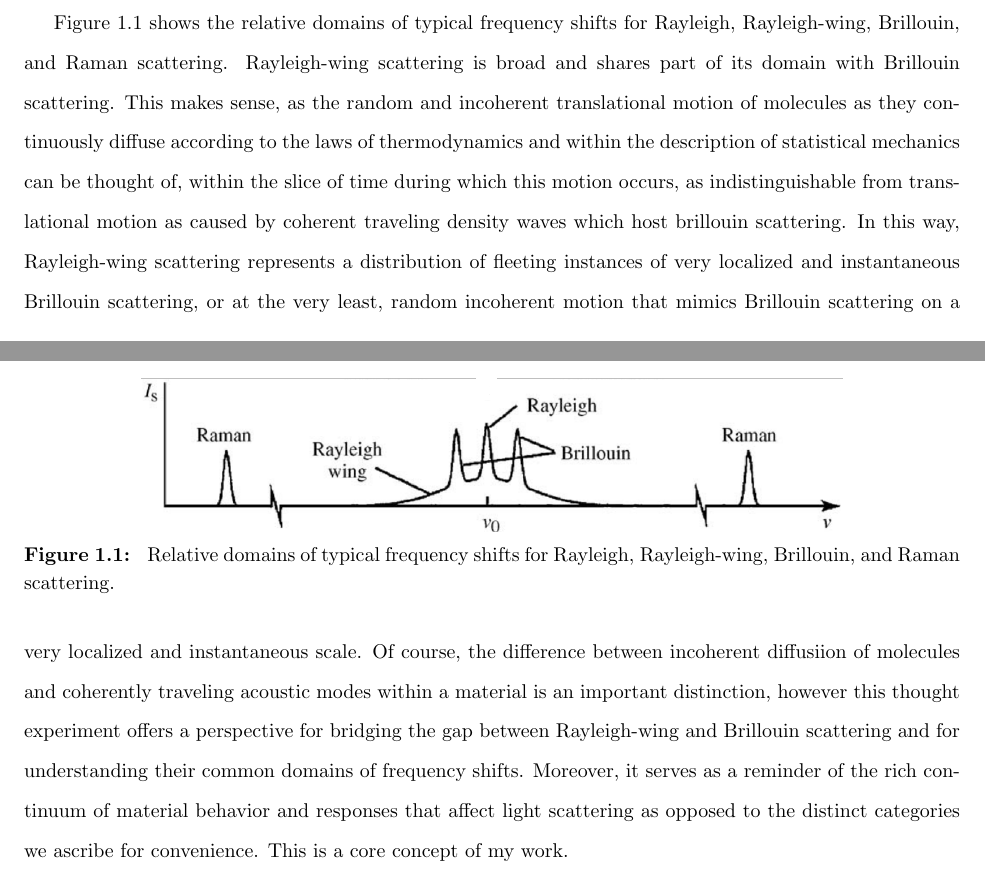
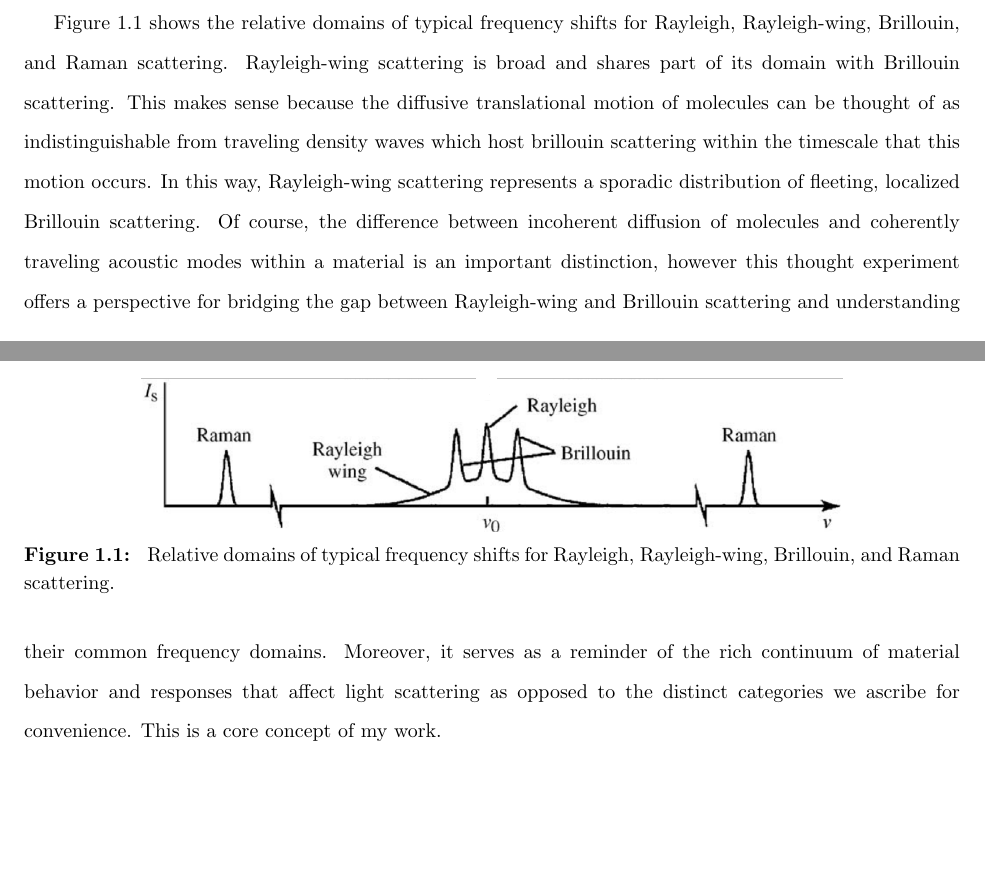
Before and after one commit to HamletTheHamster/Dissertation, a LaTeX thesis (main.tex, which reads Introduction.tex): two parts of pages 12 and 13 of 41, joined at a grey line, cut so that both start at the same text, the shorter picture padded with empty space. The pictures show the PDF file main.pdf that the author committed with the source.

Commit message:
revised pre-section intro

```diff
--- a/Introduction.tex
+++ b/Introduction.tex
@@ -19,7 +19,9 @@ Brillouin scattering, around which much of my work is centered, is the scatterin
 
 Rayleigh-wing scattering is the broad, smooth extension of the Rayleigh scattering spectrum that results from interactions with low-frequency excitations in a material, providing insights into dynamic processes like rotational and translational diffusion of molecules that make up a material. This scattering is particularly useful in studying the dynamics of complex fluids, gases, and soft materials, where it can reveal information about molecular orientation, diffusion rates, and interactions within the medium. Applications include the analysis of atmospheric phenomena\cite{}, characterization of liquid crystals\cite{}, and investigations into the properties of polymers and biological materials\cite{}, aiding in the understanding of their behavior at the molecular level.
 
-Figure \ref{fig:scattering-freq-shift-domains} shows the relative domains of typical frequency shifts for Rayleigh, Rayleigh-wing, Brillouin, and Raman scattering. Rayleigh-wing scattering is broad and shares part of its domain with Brillouin scattering. This makes sense, as the random and incoherent translational motion of molecules as they continuously diffuse according to the laws of thermodynamics and within the description of statistical mechanics can be thought of, within the slice of time during which this motion occurs, as indistinguishable from translational motion as caused by coherent traveling density waves which host brillouin scattering. In this way, Rayleigh-wing scattering represents a distribution of fleeting instances of very localized and instantaneous Brillouin scattering, or at the very least, random incoherent motion that mimics Brillouin scattering on a very localized and instantaneous scale. Of course, the difference between incoherent diffusiion of molecules and coherently traveling acoustic modes within a material is an important distinction, however this thought experiment offers a perspective for bridging the gap between Rayleigh-wing and Brillouin scattering and for understanding their common domains of frequency shifts. Moreover, it serves as a reminder of the rich continuum of material behavior and responses that affect light scattering as opposed to the distinct categories we ascribe for convenience. This is a core concept of my work.
+Figure \ref{fig:scattering-freq-shift-domains} shows the relative domains of typical frequency shifts for Rayleigh, Rayleigh-wing, Brillouin, and Raman scattering. Rayleigh-wing scattering is broad and shares part of its domain with Brillouin scattering. This makes sense because the diffusive translational motion of molecules can be thought of as indistinguishable from traveling density waves which host brillouin scattering within the timescale that this motion occurs. In this way, Rayleigh-wing scattering represents a sporadic distribution of fleeting, localized Brillouin scattering. Of course, the difference between incoherent diffusion of molecules and coherently traveling acoustic modes within a material is an important distinction, however this thought experiment offers a perspective for bridging the gap between Rayleigh-wing and Brillouin scattering and understanding their common frequency domains. Moreover, it serves as a reminder of the rich continuum of material behavior and responses that affect light scattering as opposed to the distinct categories we ascribe for convenience. This is a core concept of my work.
+
+% This makes sense, as the [random and incoherent] translational motion of molecules as they [continuously] diffuse [according to the laws of thermodynamics and as described by statistical mechanics] can be thought of, within the timescale that this motion occurs, as indistinguishable from [translational motion as caused by coherent] traveling density waves which host brillouin scattering.
 
 \begin{figure}[t] % here (h), at the top (t), at the bottom (b), or on a separate page for floats (p), in that preference order
 \centering
```
Also changed, not shown: main.pdf, 1 other file.
